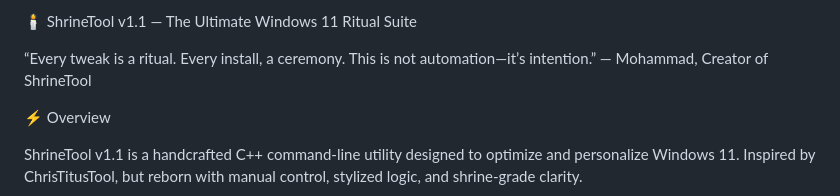
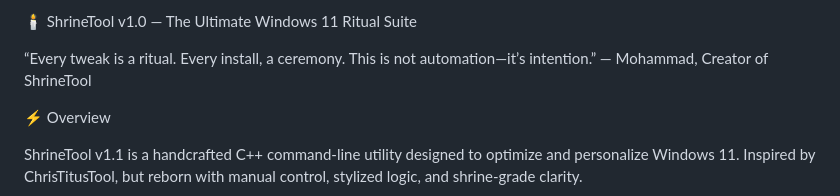
Before and after one commit to mohammad-arch-svg/Ultimate-Tool-for-Windows-11, a Markdown page: README.md, the part around the change. Rendered like a GitHub page.

```diff
--- a/README.md
+++ b/README.md
@@ -1,4 +1,4 @@
-🕯️ ShrineTool v1.1 — The Ultimate Windows 11 Ritual Suite
+🕯️ ShrineTool v1.0 — The Ultimate Windows 11 Ritual Suite
 
 “Every tweak is a ritual. Every install, a ceremony. This is not automation—it’s intention.”
 — Mohammad, Creator of ShrineTool
```
